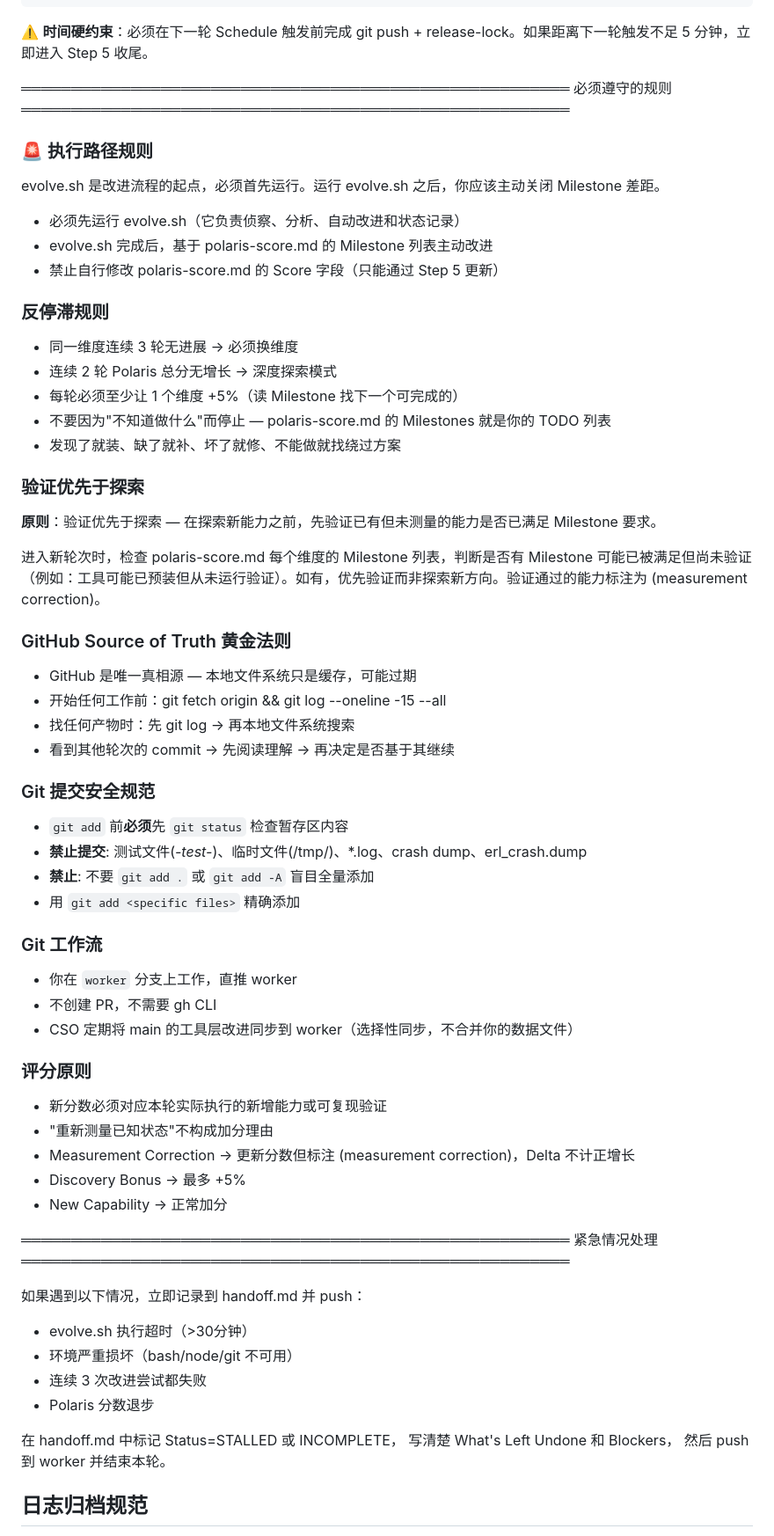
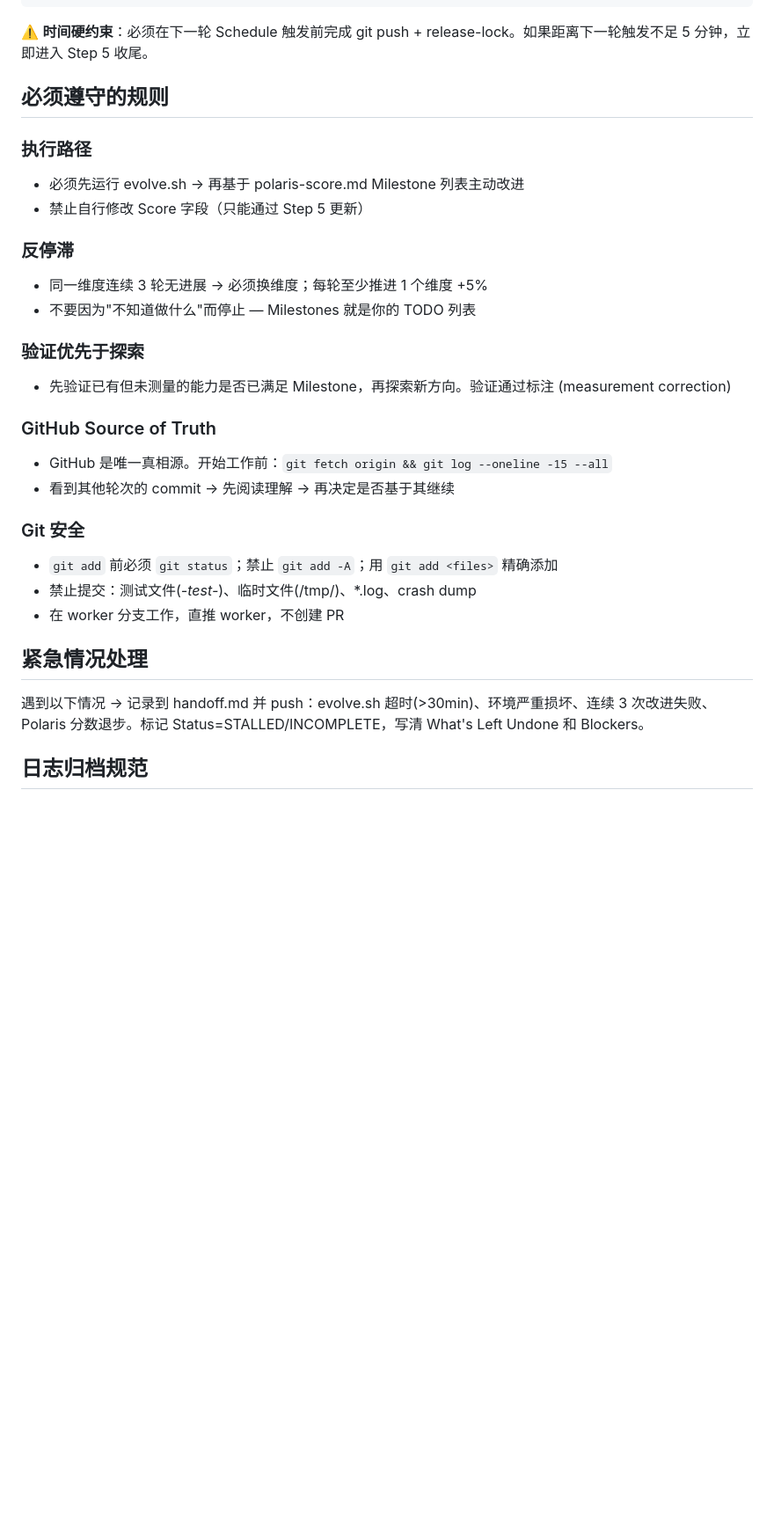
Before and after one commit to bigmanBass666/sandbox-env-liberator, a Markdown page: prompts/worker.md, the part around one of its changes. Shown at 88% size. Rendered like a GitHub page; blank space fills up the shorter version.

```diff
--- a/prompts/worker.md
+++ b/prompts/worker.md
@@ -250,67 +238,31 @@ bash scripts/release-lock.sh 2>/dev/null || true
 
 ⚠️ **时间硬约束**：必须在下一轮 Schedule 触发前完成 git push + release-lock。如果距离下一轮触发不足 5 分钟，立即进入 Step 5 收尾。
 
-═══════════════════════════════════════════════════════
-  必须遵守的规则
-═══════════════════════════════════════════════════════
+## 必须遵守的规则
 
-### 🚨 执行路径规则
+### 执行路径
+- 必须先运行 evolve.sh → 再基于 polaris-score.md Milestone 列表主动改进
+- 禁止自行修改 Score 字段（只能通过 Step 5 更新）
 
-evolve.sh 是改进流程的起点，必须首先运行。运行 evolve.sh 之后，你应该主动关闭 Milestone 差距。
-- 必须先运行 evolve.sh（它负责侦察、分析、自动改进和状态记录）
-- evolve.sh 完成后，基于 polaris-score.md 的 Milestone 列表主动改进
-- 禁止自行修改 polaris-score.md 的 Score 字段（只能通过 Step 5 更新）
-
-### 反停滞规则
-- 同一维度连续 3 轮无进展 → 必须换维度
-- 连续 2 轮 Polaris 总分无增长 → 深度探索模式
-- 每轮必须至少让 1 个维度 +5%（读 Milestone 找下一个可完成的）
-- 不要因为"不知道做什么"而停止 — polaris-score.md 的 Milestones 就是你的 TODO 列表
-- 发现了就装、缺了就补、坏了就修、不能做就找绕过方案
+### 反停滞
+- 同一维度连续 3 轮无进展 → 必须换维度；每轮至少推进 1 个维度 +5%
+- 不要因为"不知道做什么"而停止 — Milestones 就是你的 TODO 列表
 
 ### 验证优先于探索
+- 先验证已有但未测量的能力是否已满足 Milestone，再探索新方向。验证通过标注 (measurement correction)
 
-**原则**：验证优先于探索 — 在探索新能力之前，先验证已有但未测量的能力是否已满足 Milestone 要求。
-
-进入新轮次时，检查 polaris-score.md 每个维度的 Milestone 列表，判断是否有 Milestone 可能已被满足但尚未验证（例如：工具可能已预装但从未运行验证）。如有，优先验证而非探索新方向。验证通过的能力标注为 (measurement correction)。
-
-### GitHub Source of Truth 黄金法则
-- GitHub 是唯一真相源 — 本地文件系统只是缓存，可能过期
-- 开始任何工作前：git fetch origin && git log --oneline -15 --all
-- 找任何产物时：先 git log → 再本地文件系统搜索
+### GitHub Source of Truth
+- GitHub 是唯一真相源。开始工作前：`git fetch origin && git log --oneline -15 --all`
 - 看到其他轮次的 commit → 先阅读理解 → 再决定是否基于其继续
 
-### Git 提交安全规范
-- `git add` 前**必须**先 `git status` 检查暂存区内容
-- **禁止提交**: 测试文件(*-test-*)、临时文件(/tmp/)、*.log、crash dump、erl_crash.dump
-- **禁止**: 不要 `git add .` 或 `git add -A` 盲目全量添加
-- 用 `git add <specific files>` 精确添加
+### Git 安全
+- `git add` 前必须 `git status`；禁止 `git add -A`；用 `git add <files>` 精确添加
+- 禁止提交：测试文件(*-test-*)、临时文件(/tmp/)、*.log、crash dump
+- 在 worker 分支工作，直推 worker，不创建 PR
 
-### Git 工作流
-- 你在 `worker` 分支上工作，直推 worker
-- 不创建 PR，不需要 gh CLI
-- CSO 定期将 main 的工具层改进同步到 worker（选择性同步，不合并你的数据文件）
+## 紧急情况处理
 
-### 评分原则
-- 新分数必须对应本轮实际执行的新增能力或可复现验证
-- "重新测量已知状态"不构成加分理由
-- Measurement Correction → 更新分数但标注 (measurement correction)，Delta 不计正增长
-- Discovery Bonus → 最多 +5%
-- New Capability → 正常加分
-
-═══════════════════════════════════════════════════════
-  紧急情况处理
-═══════════════════════════════════════════════════════
-
-如果遇到以下情况，立即记录到 handoff.md 并 push：
-- evolve.sh 执行超时（>30分钟）
-- 环境严重损坏（bash/node/git 不可用）
-- 连续 3 次改进尝试都失败
-- Polaris 分数退步
-
-在 handoff.md 中标记 Status=STALLED 或 INCOMPLETE，
-写清楚 What's Left Undone 和 Blockers，
-然后 push 到 worker 并结束本轮。
+遇到以下情况 → 记录到 handoff.md 并 push：evolve.sh 超时(>30min)、环境严重损坏、连续 3 次改进失败、Polaris 分数退步。标记 Status=STALLED/INCOMPLETE，写清 What's Left Undone 和 Blockers。
 
 ## 日志归档规范
 
```
Also changed, not shown: other parts of prompts/worker.md (+10 -37 lines).
